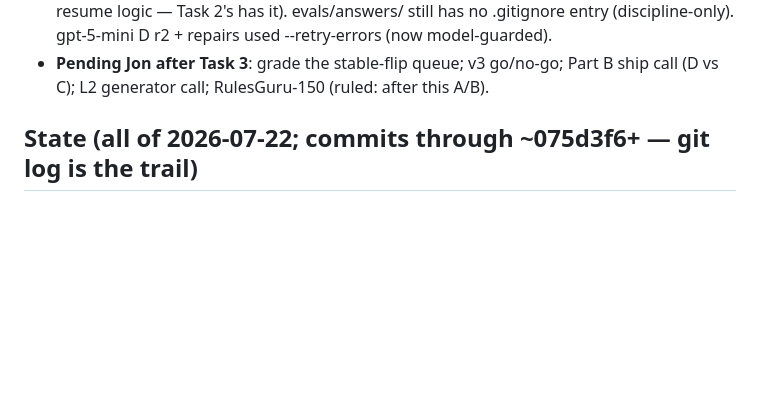
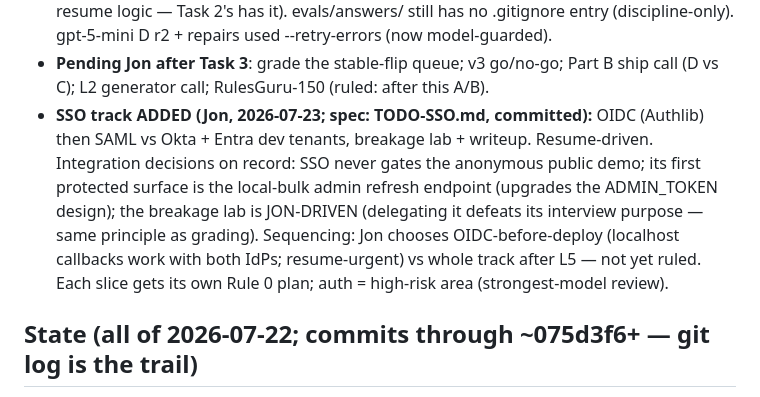
Before and after one commit to jongorecki/rulemancer, a Markdown page: docs/HANDOFF-development.md, the part around the change. Drawn GitHub-style; blank space fills up the shorter version.

Commit message:
Handoff: SSO track added to queue with integration decisions
Co-Authored-By: Claude Opus 4.8 <noreply@anthropic.com>
Claude-Session: https://claude.ai/code/session_01AqYoA74qTJoHjoTnppL7cZ

```diff
--- a/docs/HANDOFF-development.md
+++ b/docs/HANDOFF-development.md
@@ -96,6 +96,16 @@ decision must be explainable cold. End goal: public demo on Fly.io.
 - **Pending Jon after Task 3**: grade the stable-flip queue; v3 go/no-go;
   Part B ship call (D vs C); L2 generator call; RulesGuru-150 (ruled: after
   this A/B).
+- **SSO track ADDED (Jon, 2026-07-23; spec: TODO-SSO.md, committed):**
+  OIDC (Authlib) then SAML vs Okta + Entra dev tenants, breakage lab +
+  writeup. Resume-driven. Integration decisions on record: SSO never gates
+  the anonymous public demo; its first protected surface is the local-bulk
+  admin refresh endpoint (upgrades the ADMIN_TOKEN design); the breakage
+  lab is JON-DRIVEN (delegating it defeats its interview purpose — same
+  principle as grading). Sequencing: Jon chooses OIDC-before-deploy
+  (localhost callbacks work with both IdPs; resume-urgent) vs whole track
+  after L5 — not yet ruled. Each slice gets its own Rule 0 plan; auth =
+  high-risk area (strongest-model review).
 
 ## State (all of 2026-07-22; commits through ~075d3f6+ — git log is the trail)
 
```
